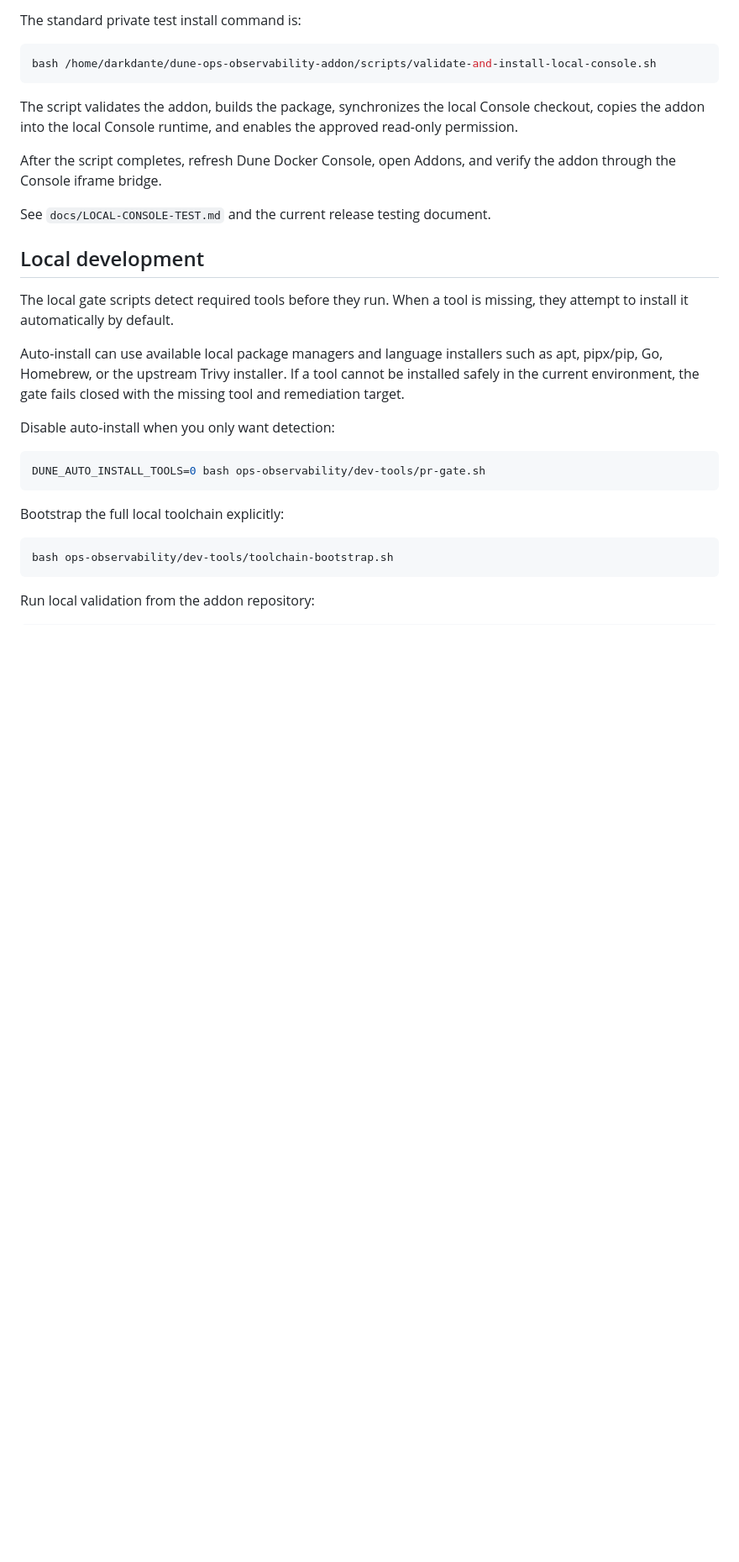
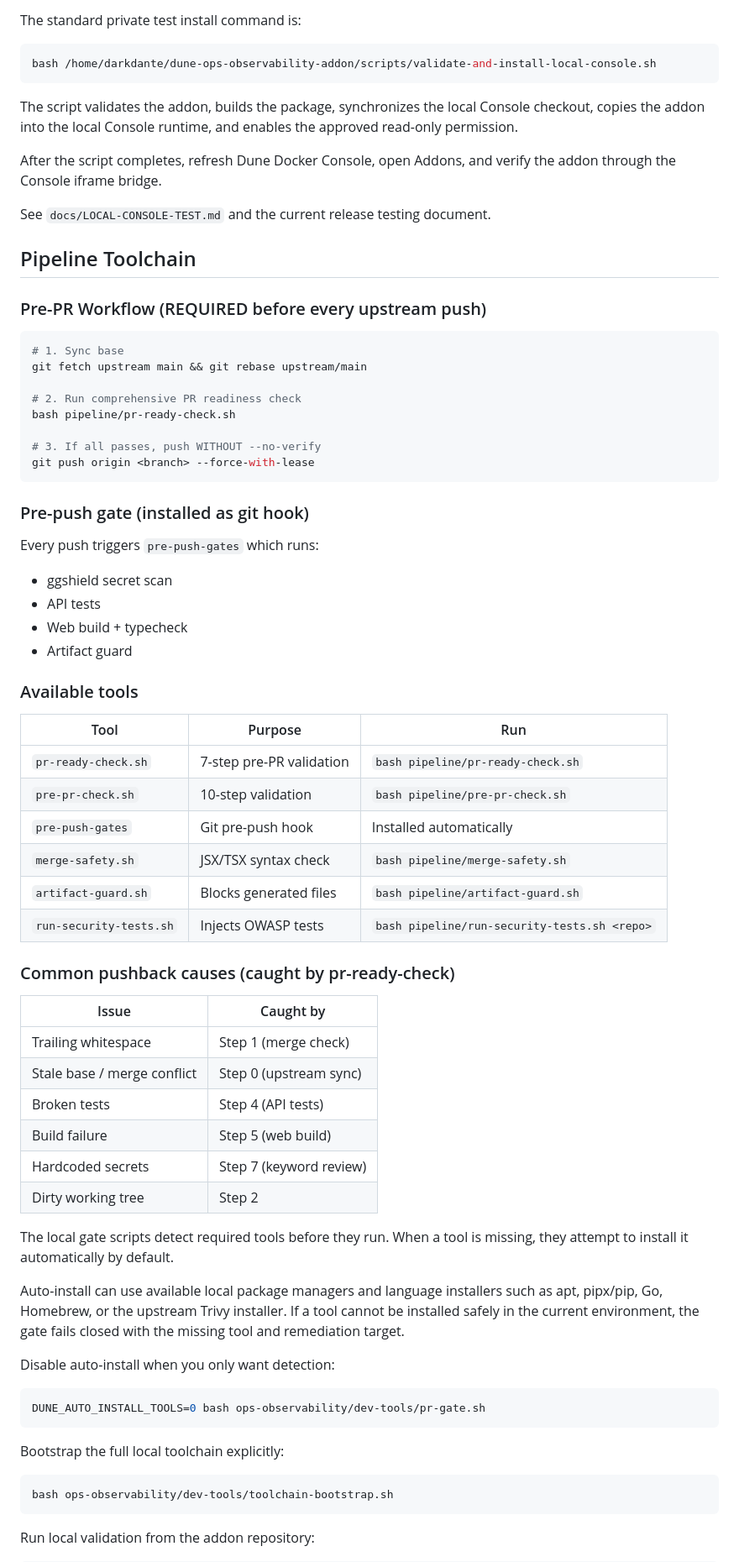
Before and after one commit to yacketrj/dune-ops-observability-addon, a Markdown page: README.md, the part around the change. Shown at 84% size. Drawn GitHub-style; blank space fills up the shorter version.

Commit message:
docs: add pipeline toolchain section — PR workflow, pre-push gates, pushback prevention

````diff
--- a/README.md
+++ b/README.md
@@ -203,7 +203,50 @@ After the script completes, refresh Dune Docker Console, open Addons, and verify
 
 See `docs/LOCAL-CONSOLE-TEST.md` and the current release testing document.
 
-## Local development
+## Pipeline Toolchain
+
+### Pre-PR Workflow (REQUIRED before every upstream push)
+
+```bash
+# 1. Sync base
+git fetch upstream main && git rebase upstream/main
+
+# 2. Run comprehensive PR readiness check
+bash pipeline/pr-ready-check.sh
+
+# 3. If all passes, push WITHOUT --no-verify
+git push origin <branch> --force-with-lease
+```
+
+### Pre-push gate (installed as git hook)
+
+Every push triggers `pre-push-gates` which runs:
+- ggshield secret scan
+- API tests
+- Web build + typecheck
+- Artifact guard
+
+### Available tools
+
+| Tool | Purpose | Run |
+|------|---------|-----|
+| `pr-ready-check.sh` | 7-step pre-PR validation | `bash pipeline/pr-ready-check.sh` |
+| `pre-pr-check.sh` | 10-step validation | `bash pipeline/pre-pr-check.sh` |
+| `pre-push-gates` | Git pre-push hook | Installed automatically |
+| `merge-safety.sh` | JSX/TSX syntax check | `bash pipeline/merge-safety.sh` |
+| `artifact-guard.sh` | Blocks generated files | `bash pipeline/artifact-guard.sh` |
+| `run-security-tests.sh` | Injects OWASP tests | `bash pipeline/run-security-tests.sh <repo>` |
+
+### Common pushback causes (caught by pr-ready-check)
+
+| Issue | Caught by |
+|-------|-----------|
+| Trailing whitespace | Step 1 (merge check) |
+| Stale base / merge conflict | Step 0 (upstream sync) |
+| Broken tests | Step 4 (API tests) |
+| Build failure | Step 5 (web build) |
+| Hardcoded secrets | Step 7 (keyword review) |
+| Dirty working tree | Step 2 |
 
 The local gate scripts detect required tools before they run. When a tool is missing, they attempt to install it automatically by default.
 
````
